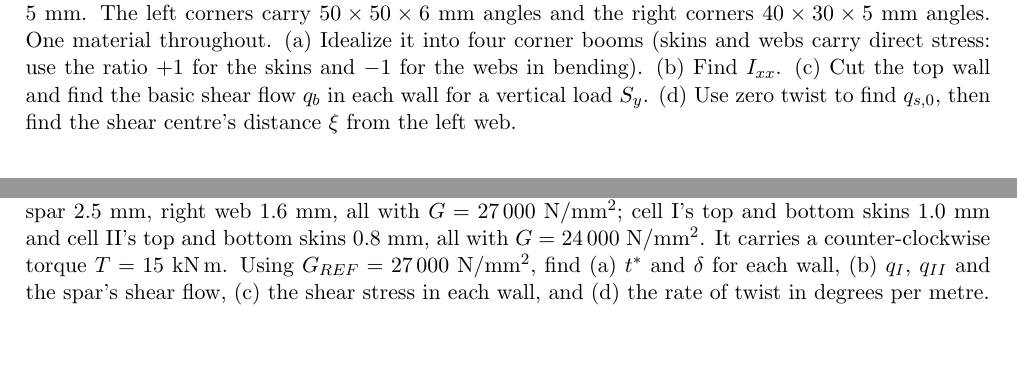
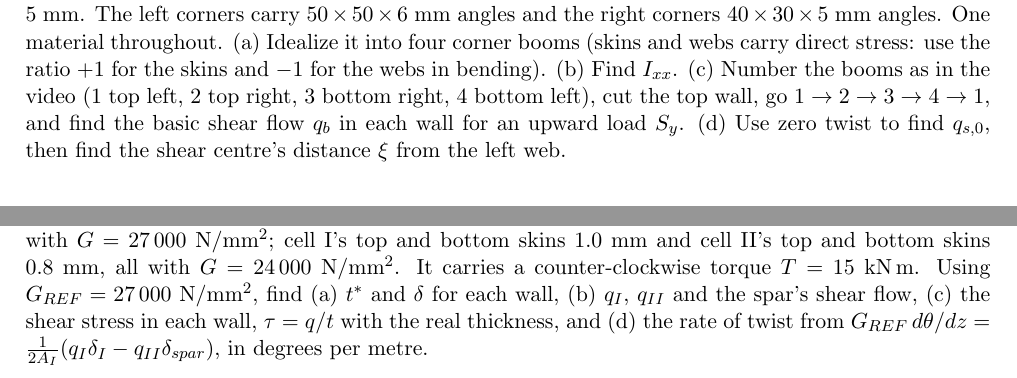
Before and after one commit to Agopp5/Dandys-World-Script, a LaTeX document (astronautics_video/structures_ideal/guide.tex): two parts of pages 1 and 2 of 5, joined at a grey line, cut so that both start at the same text, the shorter picture padded with empty space. Compiled offline with pdfLaTeX; a LaTeX package or settings file that is missing is left out.

Commit message:
Structures guide: clarify conventions after the cold solve
Co-Authored-By: Claude Opus 5.5 <noreply@anthropic.com>
Claude-Session: https://claude.ai/code/session_01CwGJKEypq8KFTeCn4Hocd2

```diff
--- a/astronautics_video/structures_ideal/guide.tex
+++ b/astronautics_video/structures_ideal/guide.tex
@@ -42,8 +42,8 @@ A box section is $600\mm$ wide and $240\mm$ deep (centreline dimensions). Top an
 left web $6\mm$, the right web $5\mm$. The left corners carry $50\times50\times6\mm$ angles and the right corners
 $40\times30\times5\mm$ angles. One material throughout.
 (a) Idealize it into four corner booms (skins and webs carry direct stress: use the ratio $+1$ for the skins and
-$-1$ for the webs in bending). (b) Find $I_{xx}$. (c) Cut the top wall and find the basic shear flow $q_b$ in each wall
-for a vertical load $S_y$. (d) Use zero twist to find $q_{s,0}$, then find the shear centre's distance $\xi$ from the
+$-1$ for the webs in bending). (b) Find $I_{xx}$. (c) Number the booms as in the video (1 top left, 2 top right, 3 bottom right, 4 bottom left), cut the top wall,
+go $1\to2\to3\to4\to1$, and find the basic shear flow $q_b$ in each wall for an upward load $S_y$. (d) Use zero twist to find $q_{s,0}$, then find the shear centre's distance $\xi$ from the
 left web.}
 
 \section*{Episode 4: Torsion of Multi-Cell Sections}
@@ -56,12 +56,13 @@ $d\theta/dz$ for cell I in terms of $q_I$, $q_{II}$, $\delta_I$, $\delta_{12}$,
 \section*{Episode 5: Homework Problem 2}
 
 \checkpoint[9cm]{5.1}{Practice two-cell box: $T = 15$ kN m}{%
-A two-cell box is $250\mm$ deep. Cell I is $500\mm$ wide and cell II is $600\mm$ wide (rectangular cells; the
-spar between them is shared). Walls: left web $2.0\mm$, spar $2.5\mm$, right web $1.6\mm$, all with
+A two-cell box is $250\mm$ deep. Cell I (on the left, with the left web) is $500\mm$ wide and cell II is $600\mm$ wide
+(rectangular cells, centreline dimensions; the spar between them is shared). Walls: left web $2.0\mm$, spar $2.5\mm$, right web $1.6\mm$, all with
 $G = 27\,000\ \mathrm{N/mm^2}$; cell I's top and bottom skins $1.0\mm$ and cell II's top and bottom skins $0.8\mm$, all
 with $G = 24\,000\ \mathrm{N/mm^2}$. It carries a counter-clockwise torque $T = 15\ \mathrm{kN\,m}$.
 Using $G_{REF} = 27\,000\ \mathrm{N/mm^2}$, find (a) $t^*$ and $\delta$ for each wall, (b) $q_I$, $q_{II}$ and the
-spar's shear flow, (c) the shear stress in each wall, and (d) the rate of twist in degrees per metre.}
+spar's shear flow, (c) the shear stress in each wall, $\tau = q/t$ with the real thickness, and (d) the rate of twist from
+$G_{REF}\,d\theta/dz = \frac{1}{2A_I}(q_I\delta_I - q_{II}\delta_{spar})$, in degrees per metre.}
 
 \clearpage
 \section*{Hints}\label{hints}
```
Also changed, not shown: astronautics_video/structures_ideal/guide.tex (4 more changed lines).
